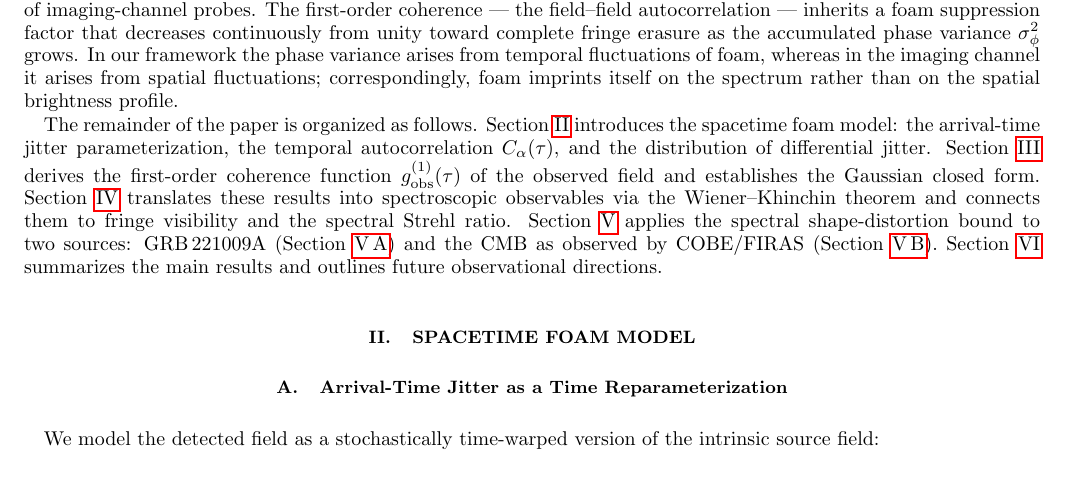
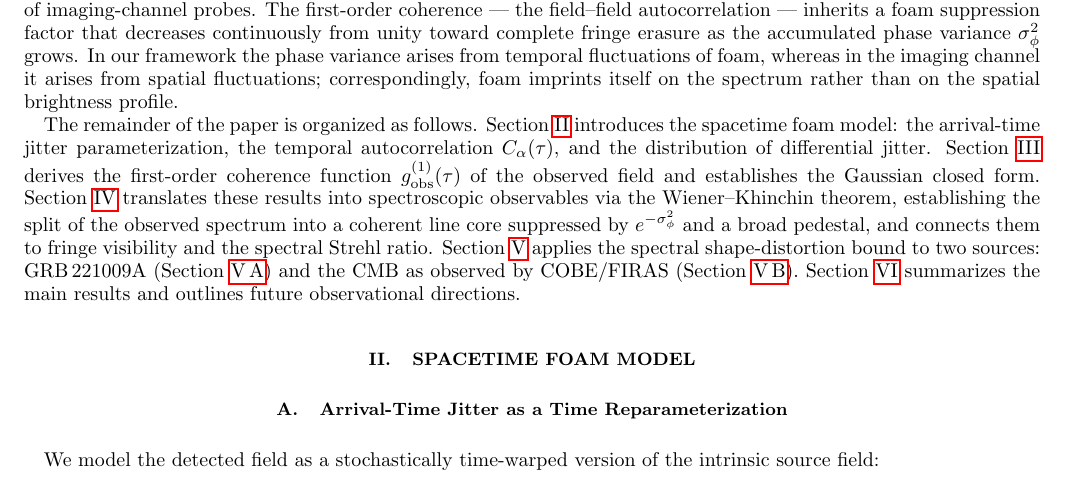
Before and after one commit to AlexGKim/foam, a LaTeX paper (docs/g1.tex): part of page 2 of 15, cut so that both start at the same text. Compiled offline with pdfLaTeX.

Commit message:
Update §IV outline sentence to mention core+pedestal split
The introduction's outline of §IV.A previously described it as just
"translating results into spectroscopic observables via Wiener-Khinchin".
Now mentions the central result: the spectrum splits into a coherent
line core suppressed by e^{-σ_φ²} and a broad pedestal.

Co-Authored-By: Claude Sonnet 4.6 <noreply@anthropic.com>

```diff
--- a/docs/g1.tex
+++ b/docs/g1.tex
@@ -142,8 +142,10 @@ Section~\ref{sec:g1} derives the first-order coherence function
 $g^{(1)}_{\rm obs}(\tau)$ of the observed field and establishes the
 Gaussian closed form.
 Section~\ref{sec:spec} translates these results into spectroscopic observables
-via the Wiener--Khinchin theorem and connects them to fringe visibility and the
-spectral Strehl ratio.
+via the Wiener--Khinchin theorem, establishing the split of the observed
+spectrum into a coherent line core suppressed by $e^{-\sigma_\phi^2}$ and a
+broad pedestal, and connects them to fringe visibility and the spectral
+Strehl ratio.
 Section~\ref{sec:sources} applies the spectral shape-distortion bound to two sources:
 GRB\,221009A (Section~\ref{sec:grb221009a}) and the CMB as observed by
 COBE/FIRAS (Section~\ref{sec:CMB}).
```
